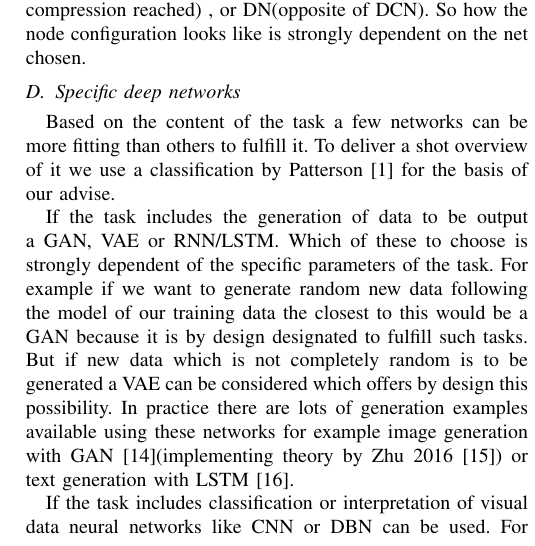
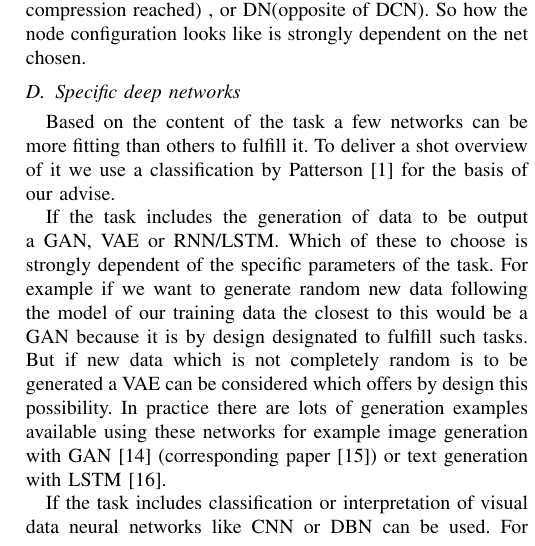
Before and after one commit to jwuensche/PFfLSMLA, a LaTeX paper (paper.tex): part of one column of page 3 of 5, cut so that both start at the same text. Compiled offline with pdfLaTeX; a missing font is replaced by an installed copy or a similar font; a LaTeX package or settings file that is missing is left out.

Commit message:
fix one citation

```diff
--- a/paper.tex
+++ b/paper.tex
@@ -463,7 +463,7 @@ Like in simple networks the amount of nodes to be used is an important value tha
 \subsection{Specific deep networks}
 Based on the content of the task a few networks can be more fitting than others to fulfill it. To deliver a shot overview of it we use a classification by Patterson\cite{PattersonGibson17} for the basis of our advise.
 
-If the task includes the generation of data to be output a GAN, VAE or RNN/LSTM. Which of these to choose is strongly dependent of the specific parameters of the task. For example if we want to generate random new data following the model of our training data the closest to this would be a GAN because it is by design designated to fulfill such tasks. But if new data which is not completely random is to be generated a VAE can be considered which offers by design this possibility. In practice there are lots of generation examples available using these networks for example image generation with GAN\cite{junyanz2017}(implementing theory by Zhu 2016\cite{zhu2016generative}) or text generation with LSTM\cite{gittesttensorflow}.%this citation is broken need to fix later
+If the task includes the generation of data to be output a GAN, VAE or RNN/LSTM. Which of these to choose is strongly dependent of the specific parameters of the task. For example if we want to generate random new data following the model of our training data the closest to this would be a GAN because it is by design designated to fulfill such tasks. But if new data which is not completely random is to be generated a VAE can be considered which offers by design this possibility. In practice there are lots of generation examples available using these networks for example image generation with GAN\cite{junyanz2017} (corresponding paper \cite{zhu2016generative}) or text generation with LSTM\cite{gittesttensorflow}.
 
 If the task includes classification or interpretation of visual data neural networks like CNN or DBN can be used. For once CNN are a straightforward choice since they are able to compress data and therefore abstract smaller data like the content of an image from the original image. But DBN offer also an possibility to complete the task with the major adavantage of being able to first roughly guess values from the training data and then train unsupervised in the fine-tuning phase as shown by Zhong 2016\cite{zhong2016diversified}.
 
```
Also changed, not shown: paper.pdf, 2 other files.
